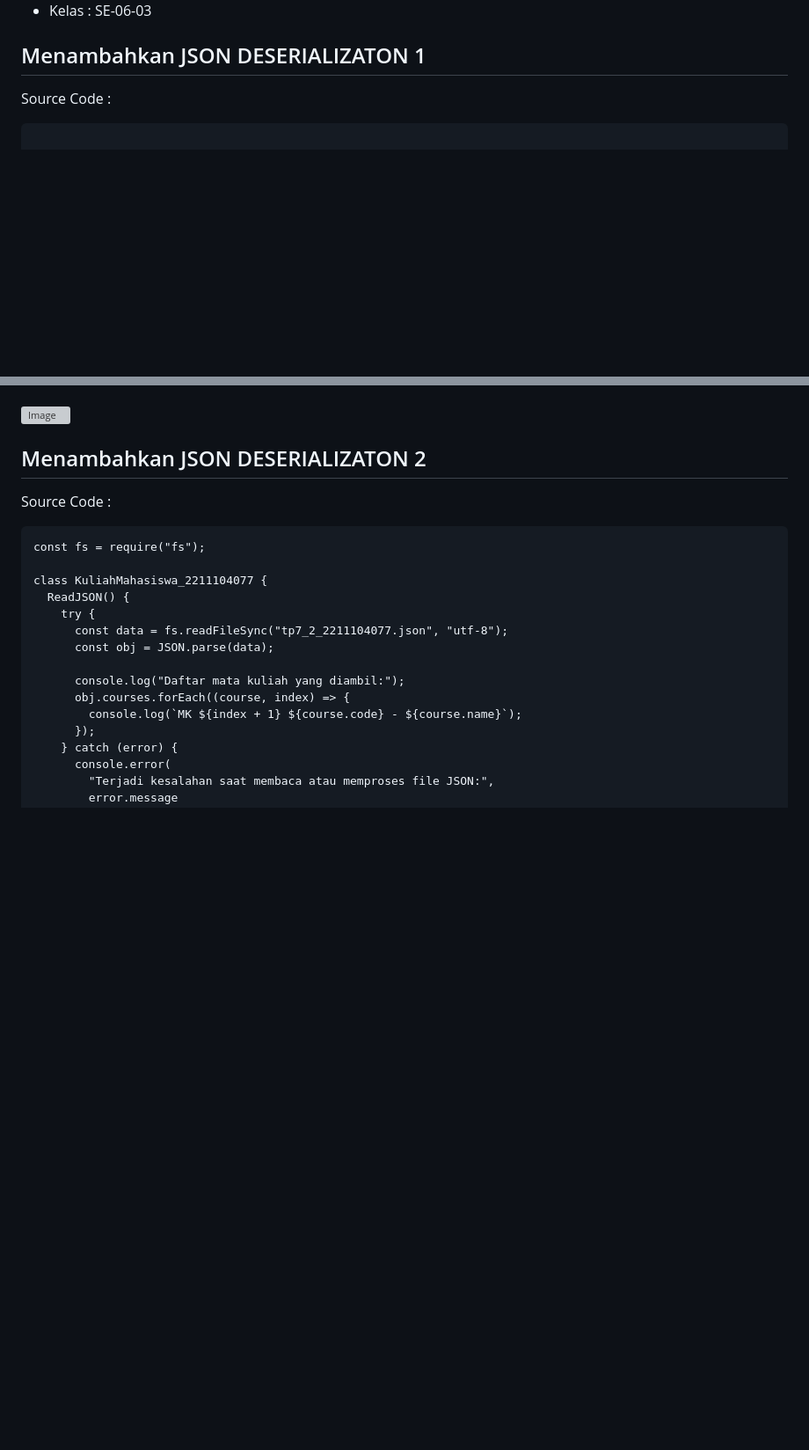
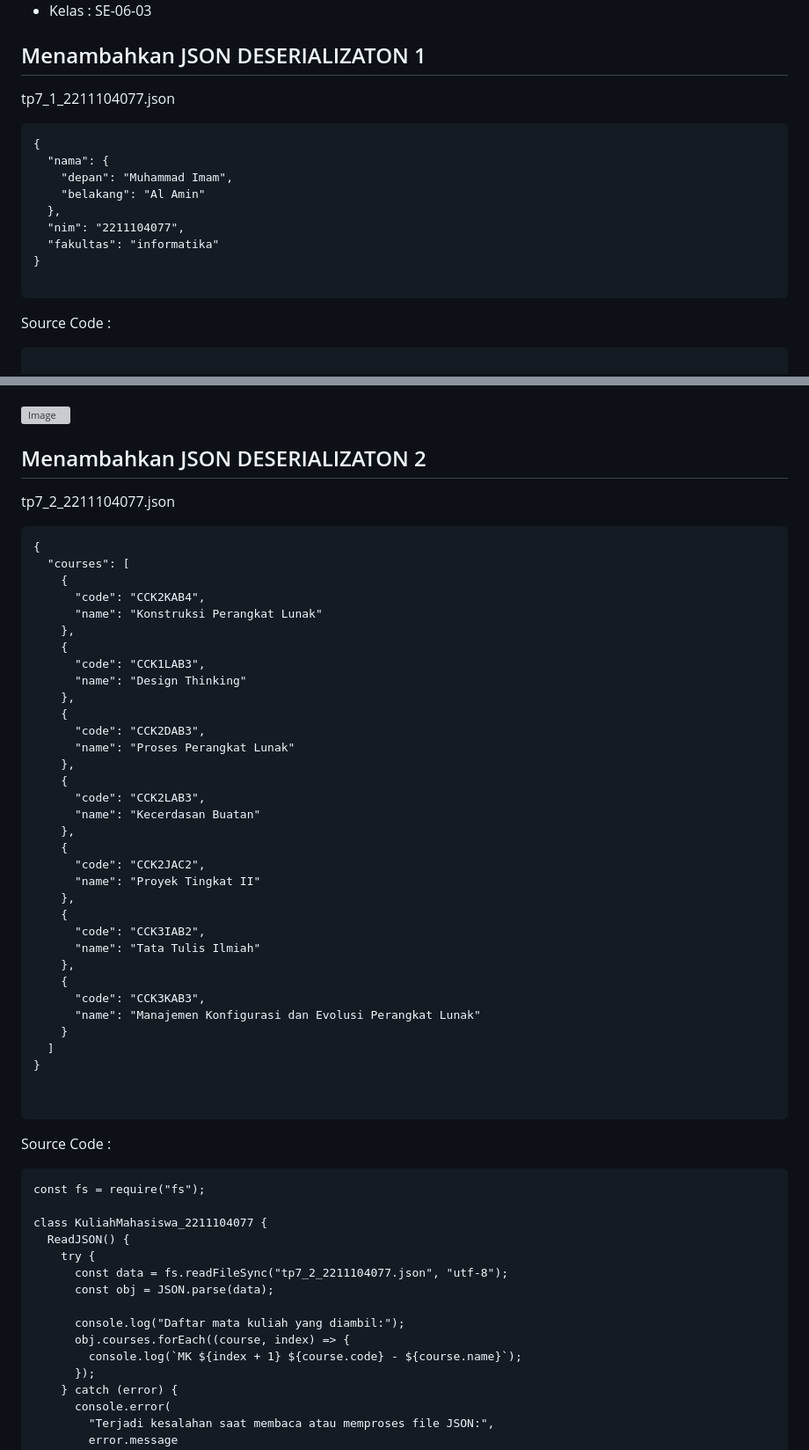
Before and after one commit to imammeze/KPL_MuhammadImamAlAmin_2211104077_SE-06-03, a Markdown page: 07_Parsing/TP/tpmodul7_2211104077.md, 2 parts joined by grey strips. Shown at 88% size. GitHub-like rendering; blank space fills up the shorter version; grey boxes are pictures that could not be loaded.

Commit message:
update file md

````diff
--- a/07_Parsing/TP/tpmodul7_2211104077.md
+++ b/07_Parsing/TP/tpmodul7_2211104077.md
@@ -5,6 +5,20 @@
 - Kelas : SE-06-03
 
 ## Menambahkan JSON DESERIALIZATON 1
+
+tp7_1_2211104077.json
+
+```
+{
+  "nama": {
+    "depan": "Muhammad Imam",
+    "belakang": "Al Amin"
+  },
+  "nim": "2211104077",
+  "fakultas": "informatika"
+}
+
+```
 
 Source Code :
 
@@ -48,6 +62,45 @@ Output :
 
 ## Menambahkan JSON DESERIALIZATON 2
 
+tp7_2_2211104077.json
+
+```
+{
+  "courses": [
+    {
+      "code": "CCK2KAB4",
+      "name": "Konstruksi Perangkat Lunak"
+    },
+    {
+      "code": "CCK1LAB3",
+      "name": "Design Thinking"
+    },
+    {
+      "code": "CCK2DAB3",
+      "name": "Proses Perangkat Lunak"
+    },
+    {
+      "code": "CCK2LAB3",
+      "name": "Kecerdasan Buatan"
+    },
+    {
+      "code": "CCK2JAC2",
+      "name": "Proyek Tingkat II"
+    },
+    {
+      "code": "CCK3IAB2",
+      "name": "Tata Tulis Ilmiah"
+    },
+    {
+      "code": "CCK3KAB3",
+      "name": "Manajemen Konfigurasi dan Evolusi Perangkat Lunak"
+    }
+  ]
+}
+
+
+```
+
 Source Code :
 
 ```
````
